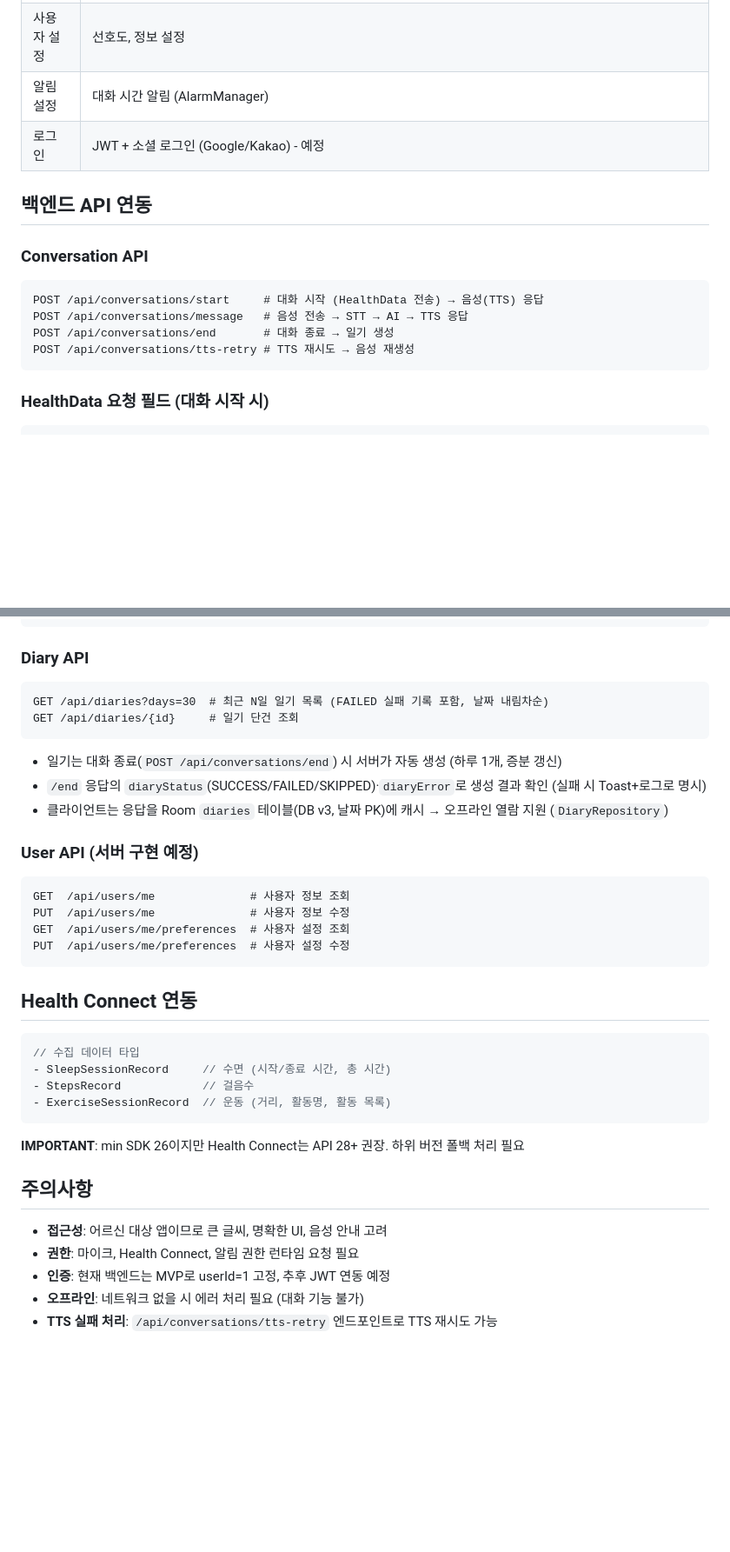
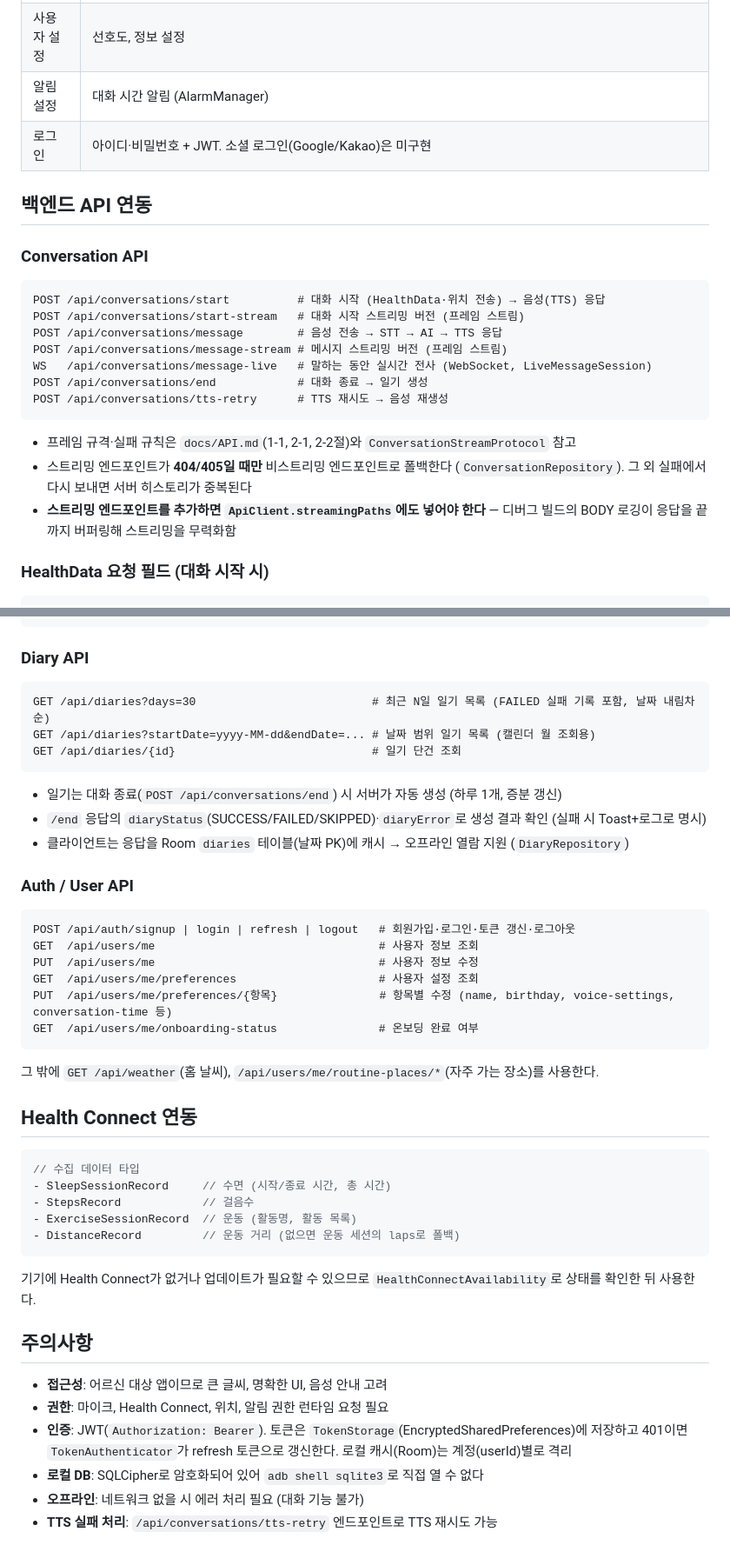
Before and after one commit to 2026TUKCOMCD/echo, a Markdown page: android/CLAUDE.md, 2 parts joined by grey strips. Shown at 87% size. GitHub-like rendering; blank space fills up the shorter version.

````diff
--- a/android/CLAUDE.md
+++ b/android/CLAUDE.md
@@ -73,18 +84,25 @@ app/
 | 일기 상세 | `diary_detail/{date}` 라우트. 일기 본문 + 그날의 대화 세션 목록 → 세션 탭 시 `history_detail/{conversationId}` 말풍선 화면 재사용 |
 | 사용자 설정 | 선호도, 정보 설정 |
 | 알림 설정 | 대화 시간 알림 (AlarmManager) |
-| 로그인 | JWT + 소셜 로그인 (Google/Kakao) - 예정 |
+| 로그인 | 아이디·비밀번호 + JWT. 소셜 로그인(Google/Kakao)은 미구현 |
 
 ## 백엔드 API 연동
 
 ### Conversation API
 
 ```
-POST /api/conversations/start     # 대화 시작 (HealthData 전송) → 음성(TTS) 응답
-POST /api/conversations/message   # 음성 전송 → STT → AI → TTS 응답
-POST /api/conversations/end       # 대화 종료 → 일기 생성
-POST /api/conversations/tts-retry # TTS 재시도 → 음성 재생성
+POST /api/conversations/start          # 대화 시작 (HealthData·위치 전송) → 음성(TTS) 응답
+POST /api/conversations/start-stream   # 대화 시작 스트리밍 버전 (프레임 스트림)
+POST /api/conversations/message        # 음성 전송 → STT → AI → TTS 응답
+POST /api/conversations/message-stream # 메시지 스트리밍 버전 (프레임 스트림)
+WS   /api/conversations/message-live   # 말하는 동안 실시간 전사 (WebSocket, LiveMessageSession)
+POST /api/conversations/end            # 대화 종료 → 일기 생성
+POST /api/conversations/tts-retry      # TTS 재시도 → 음성 재생성
 ```
+
+- 프레임 규격·실패 규칙은 `docs/API.md`(1-1, 2-1, 2-2절)와 `ConversationStreamProtocol` 참고
+- 스트리밍 엔드포인트가 **404/405일 때만** 비스트리밍 엔드포인트로 폴백한다 (`ConversationRepository`). 그 외 실패에서 다시 보내면 서버 히스토리가 중복된다
+- **스트리밍 엔드포인트를 추가하면 `ApiClient.streamingPaths`에도 넣어야 한다** — 디버그 빌드의 BODY 로깅이 응답을 끝까지 버퍼링해 스트리밍을 무력화함
 
 ### HealthData 요청 필드 (대화 시작 시)
 
@@ -103,22 +121,27 @@ data class HealthData(
 ### Diary API
 
 ```
-GET /api/diaries?days=30  # 최근 N일 일기 목록 (FAILED 실패 기록 포함, 날짜 내림차순)
-GET /api/diaries/{id}     # 일기 단건 조회
+GET /api/diaries?days=30                          # 최근 N일 일기 목록 (FAILED 실패 기록 포함, 날짜 내림차순)
+GET /api/diaries?startDate=yyyy-MM-dd&endDate=... # 날짜 범위 일기 목록 (캘린더 월 조회용)
+GET /api/diaries/{id}                             # 일기 단건 조회
 ```
 
 - 일기는 대화 종료(`POST /api/conversations/end`) 시 서버가 자동 생성 (하루 1개, 증분 갱신)
 - `/end` 응답의 `diaryStatus`(SUCCESS/FAILED/SKIPPED)·`diaryError`로 생성 결과 확인 (실패 시 Toast+로그로 명시)
-- 클라이언트는 응답을 Room `diaries` 테이블(DB v3, 날짜 PK)에 캐시 → 오프라인 열람 지원 (`DiaryRepository`)
+- 클라이언트는 응답을 Room `diaries` 테이블(날짜 PK)에 캐시 → 오프라인 열람 지원 (`DiaryRepository`)
 
-### User API (서버 구현 예정)
+### Auth / User API
 
 ```
-GET  /api/users/me              # 사용자 정보 조회
-PUT  /api/users/me              # 사용자 정보 수정
-GET  /api/users/me/preferences  # 사용자 설정 조회
-PUT  /api/users/me/preferences  # 사용자 설정 수정
+POST /api/auth/signup | login | refresh | logout   # 회원가입·로그인·토큰 갱신·로그아웃
+GET  /api/users/me                                 # 사용자 정보 조회
+PUT  /api/users/me                                 # 사용자 정보 수정
+GET  /api/users/me/preferences                     # 사용자 설정 조회
+PUT  /api/users/me/preferences/{항목}               # 항목별 수정 (name, birthday, voice-settings, conversation-time 등)
+GET  /api/users/me/onboarding-status               # 온보딩 완료 여부
 ```
+
+그 밖에 `GET /api/weather`(홈 날씨), `/api/users/me/routine-places/*`(자주 가는 장소)를 사용한다.
 
 ## Health Connect 연동
 
@@ -126,16 +149,18 @@ PUT  /api/users/me/preferences  # 사용자 설정 수정
 // 수집 데이터 타입
 - SleepSessionRecord     // 수면 (시작/종료 시간, 총 시간)
 - StepsRecord            // 걸음수
-- ExerciseSessionRecord  // 운동 (거리, 활동명, 활동 목록)
+- ExerciseSessionRecord  // 운동 (활동명, 활동 목록)
+- DistanceRecord         // 운동 거리 (없으면 운동 세션의 laps로 폴백)
 ```
 
-**IMPORTANT**: min SDK 26이지만 Health Connect는 API 28+ 권장. 하위 버전 폴백 처리 필요
+기기에 Health Connect가 없거나 업데이트가 필요할 수 있으므로 `HealthConnectAvailability`로 상태를 확인한 뒤 사용한다.
 
 ## 주의사항
 
 - **접근성**: 어르신 대상 앱이므로 큰 글씨, 명확한 UI, 음성 안내 고려
-- **권한**: 마이크, Health Connect, 알림 권한 런타임 요청 필요
-- **인증**: 현재 백엔드는 MVP로 userId=1 고정, 추후 JWT 연동 예정
+- **권한**: 마이크, Health Connect, 위치, 알림 권한 런타임 요청 필요
+- **인증**: JWT(`Authorization: Bearer`). 토큰은 `TokenStorage`(EncryptedSharedPreferences)에 저장하고 401이면 `TokenAuthenticator`가 refresh 토큰으로 갱신한다. 로컬 캐시(Room)는 계정(userId)별로 격리
+- **로컬 DB**: SQLCipher로 암호화되어 있어 `adb shell sqlite3`로 직접 열 수 없다
 - **오프라인**: 네트워크 없을 시 에러 처리 필요 (대화 기능 불가)
 - **TTS 실패 처리**: `/api/conversations/tts-retry` 엔드포인트로 TTS 재시도 가능
 
````
Also changed, not shown: other parts of android/CLAUDE.md (+39 -28 lines).
